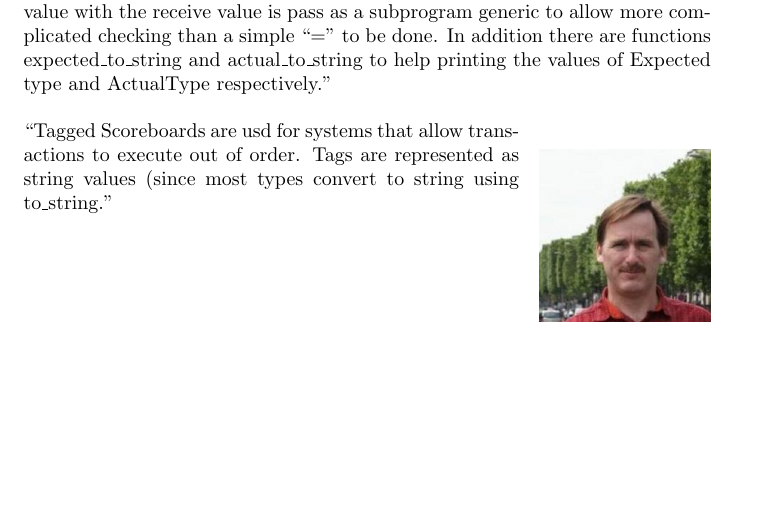
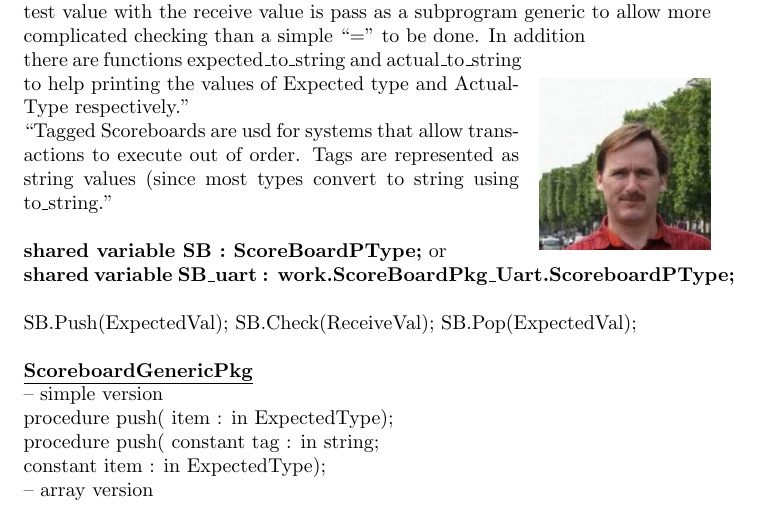
Before and after one commit to mariuselv/docs, a LaTeX document (col_queue/queue.tex): part of page 2 of 2, cut so that both start at the same text, the shorter picture padded with empty space. Compiled offline with pdfLaTeX.

Commit message:
Added more text

```diff
--- a/col_queue/queue.tex
+++ b/col_queue/queue.tex
@@ -25,16 +25,32 @@
 ``The scoreboard package uses package generics to allow the test value type and receive value type to
 be changed. Furthermore the function to compare the test value with the receive value is pass as a
 subprogram generic to allow more complicated checking than a simple ``='' to be done. In addition
-there are functions expected\_to\_string and actual\_to\_string to help printing the values of Expected type
-and ActualType respectively.''\\
+
 \begin{wrapfigure}{r}{0.25\textwidth}
   \centering
   \includegraphics[width=0.25\textwidth]{jl}
 \end{wrapfigure}
 \noindent
+there are functions expected\_to\_string and actual\_to\_string to help printing the values of Expected type
+and ActualType respectively.''\\
+\noindent
 ``Tagged Scoreboards are usd for systems that allow transactions to execute out of order. Tags are represented
 as string values (since most types convert to string using to\_string.''\\
 
+\noindent
+\textbf{shared variable SB : ScoreBoardPType;} or\\
+\textbf{shared variable SB\_uart : work.ScoreBoardPkg\_Uart.ScoreboardPType;}\\
+
+\noindent
+SB.Push(ExpectedVal); SB.Check(ReceiveVal); SB.Pop(ExpectedVal);\\
+
+\noindent
+\textbf{\underline{ScoreboardGenericPkg}}\\
+-- simple version\\
+procedure push( item : in ExpectedType);\\
+procedure push( constant tag : in string;\\
+                constant item : in ExpectedType);\\
+-- array version
 
 
 \end{document}
```
